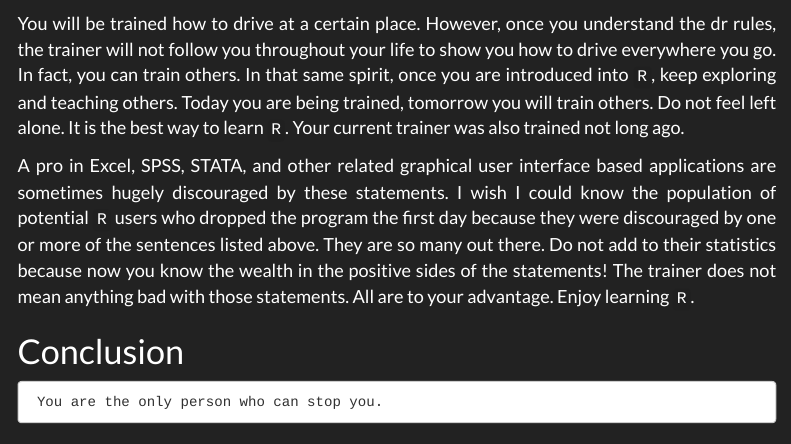
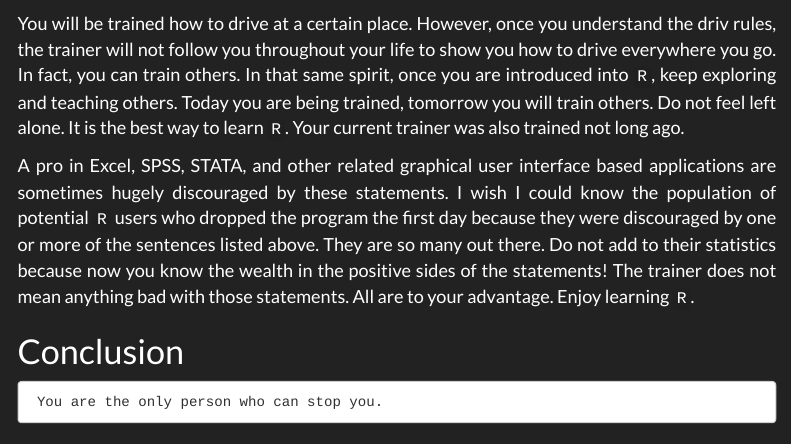
Before and after one commit to Wycology/scaRy_R, an R Markdown document (scaRy_R.Rmd): the page in a window 1100 px wide, from 5220 px down. Rendered offline with R 4.5, knitr and Pandoc, with nearby package versions; menus at the side of the page are left out.

Commit message:
Improving on the code for scary R

```diff
--- a/scaRy_R.Rmd
+++ b/scaRy_R.Rmd
@@ -163,7 +163,7 @@ Just like `GitHub` above, forget about this for now. When you will need it, you
 
   - <span style="color: violet;">**From the basics we have given you, it is now upon you to explore more and learn `r emoji::emoji("world_map")`**.</span>
 
-You will be trained how to drive at a certain place. However, once you understand the dr rules, the trainer will not follow you throughout your life to show you how to drive everywhere you go. In fact, you can train others. In that same spirit, once you are introduced into `R`, keep exploring and teaching others. Today you are being trained, tomorrow you will train others. Do not feel left alone. It is the best way to learn `R`. Your current trainer was also trained not long ago.
+You will be trained how to drive at a certain place. However, once you understand the driv rules, the trainer will not follow you throughout your life to show you how to drive everywhere you go. In fact, you can train others. In that same spirit, once you are introduced into `R`, keep exploring and teaching others. Today you are being trained, tomorrow you will train others. Do not feel left alone. It is the best way to learn `R`. Your current trainer was also trained not long ago.
 
 A pro in Excel, SPSS, STATA, and other related graphical user interface based applications are sometimes hugely discouraged by these statements. I wish I could know the population of potential `R` users who dropped the program the first day because they were discouraged by one or more of the sentences listed above. They are so many out there. Do not add to their statistics because now you know the wealth in the positive sides of the statements! The trainer does not mean anything bad with those statements. All are to your advantage. Enjoy learning `R`.
 
```
